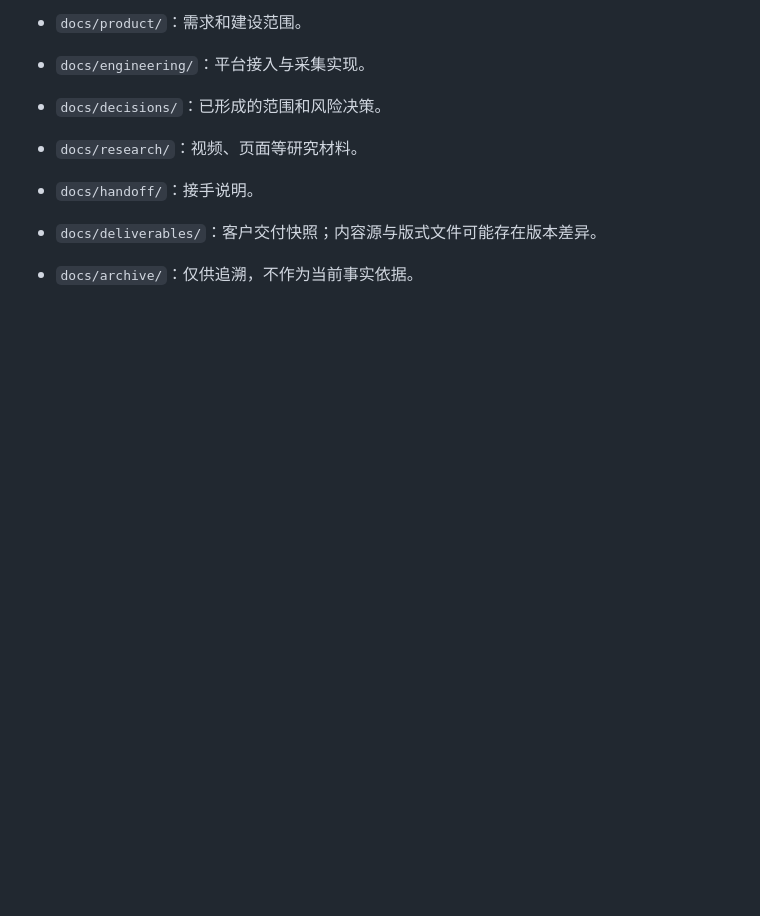
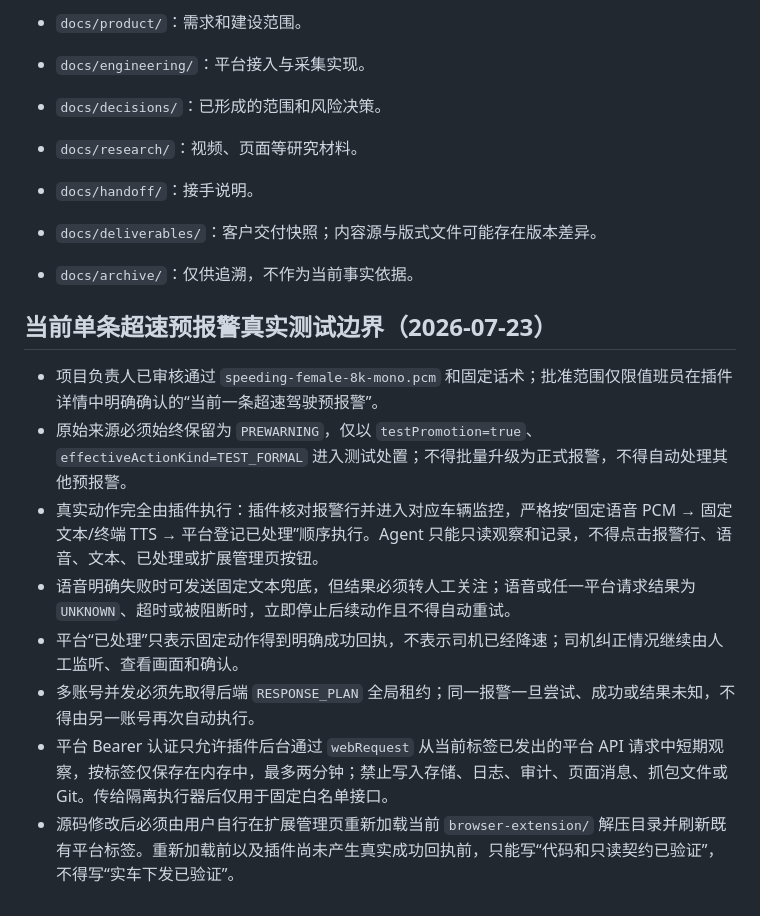
Before and after one commit to hyh204511-create/san-ke-yi-wei-alarm-assistant, a Markdown page: AGENTS.md, the part around the change. GitHub-like rendering; blank space fills up the shorter version.

Commit message:
docs(agent): define live speeding test boundaries

```diff
--- a/AGENTS.md
+++ b/AGENTS.md
@@ -80,3 +80,14 @@ curl http://127.0.0.1:17321/health
 - `docs/handoff/`：接手说明。
 - `docs/deliverables/`：客户交付快照；内容源与版式文件可能存在版本差异。
 - `docs/archive/`：仅供追溯，不作为当前事实依据。
+
+## 当前单条超速预报警真实测试边界（2026-07-23）
+
+- 项目负责人已审核通过 `speeding-female-8k-mono.pcm` 和固定话术；批准范围仅限值班员在插件详情中明确确认的“当前一条超速驾驶预报警”。
+- 原始来源必须始终保留为 `PREWARNING`，仅以 `testPromotion=true`、`effectiveActionKind=TEST_FORMAL` 进入测试处置；不得批量升级为正式报警，不得自动处理其他预报警。
+- 真实动作完全由插件执行：插件核对报警行并进入对应车辆监控，严格按“固定语音 PCM → 固定文本/终端 TTS → 平台登记已处理”顺序执行。Agent 只能只读观察和记录，不得点击报警行、语音、文本、已处理或扩展管理页按钮。
+- 语音明确失败时可发送固定文本兜底，但结果必须转人工关注；语音或任一平台请求结果为 `UNKNOWN`、超时或被阻断时，立即停止后续动作且不得自动重试。
+- 平台“已处理”只表示固定动作得到明确成功回执，不表示司机已经降速；司机纠正情况继续由人工监听、查看画面和确认。
+- 多账号并发必须先取得后端 `RESPONSE_PLAN` 全局租约；同一报警一旦尝试、成功或结果未知，不得由另一账号再次自动执行。
+- 平台 Bearer 认证只允许插件后台通过 `webRequest` 从当前标签已发出的平台 API 请求中短期观察，按标签仅保存在内存中，最多两分钟；禁止写入存储、日志、审计、页面消息、抓包文件或 Git。传给隔离执行器后仅用于固定白名单接口。
+- 源码修改后必须由用户自行在扩展管理页重新加载当前 `browser-extension/` 解压目录并刷新既有平台标签。重新加载前以及插件尚未产生真实成功回执前，只能写“代码和只读契约已验证”，不得写“实车下发已验证”。
```
